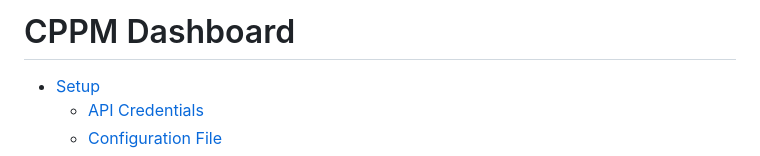
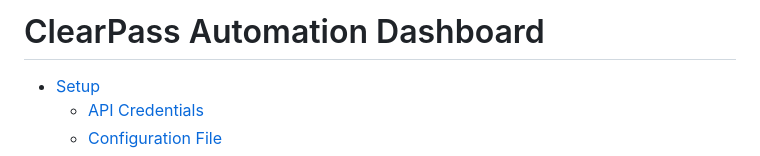
Before and after one commit to alex-dixon-hpe/clearpass-automation-dashboard, a Markdown page: README.md, the part around the change. Drawn GitHub-style.

```diff
--- a/README.md
+++ b/README.md
@@ -1,4 +1,4 @@
-# CPPM Dashboard
+# ClearPass Automation Dashboard
 
 - [Setup](#setup)
     - [API Credentials](#api-credentials)
```
